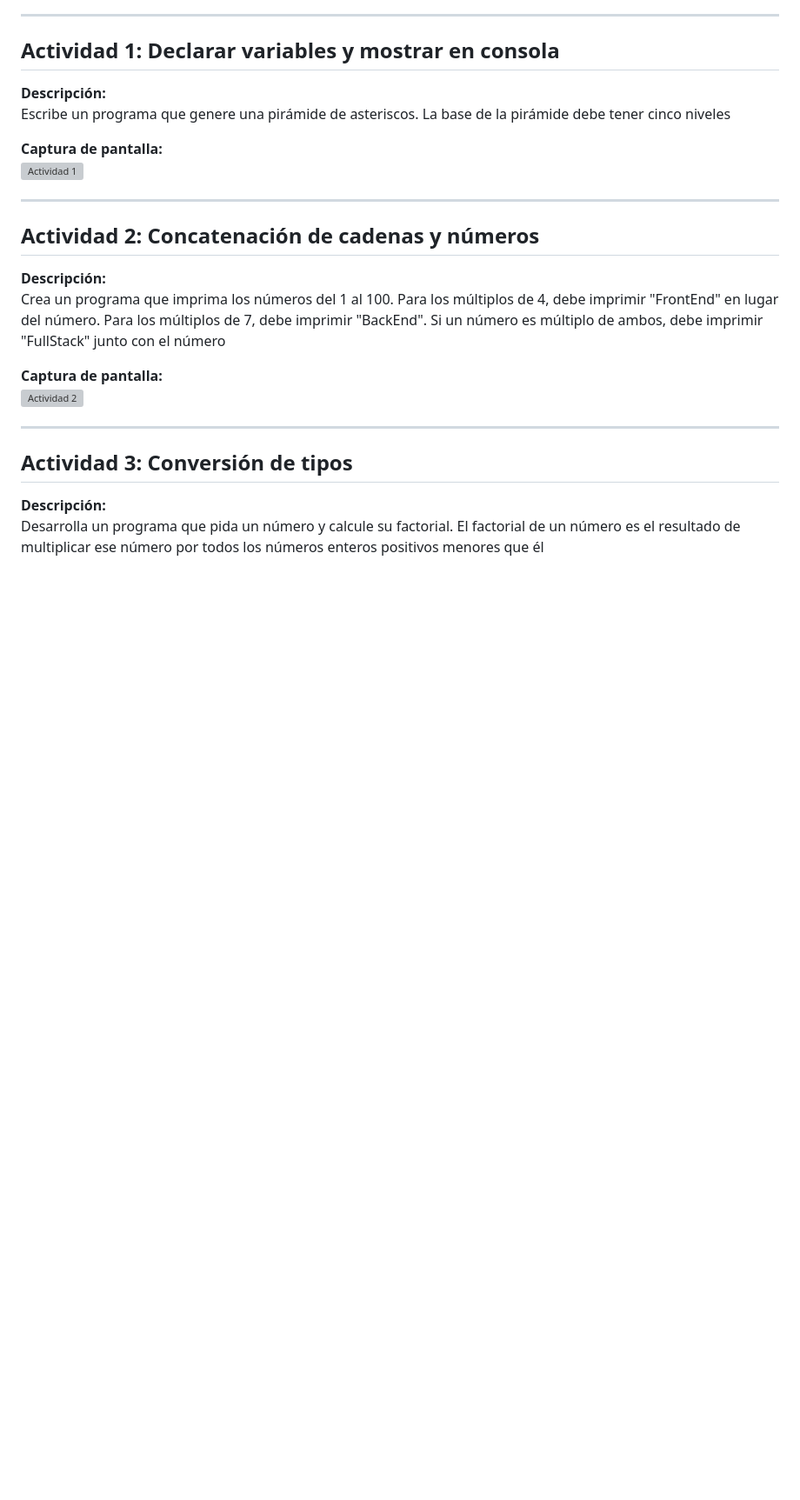
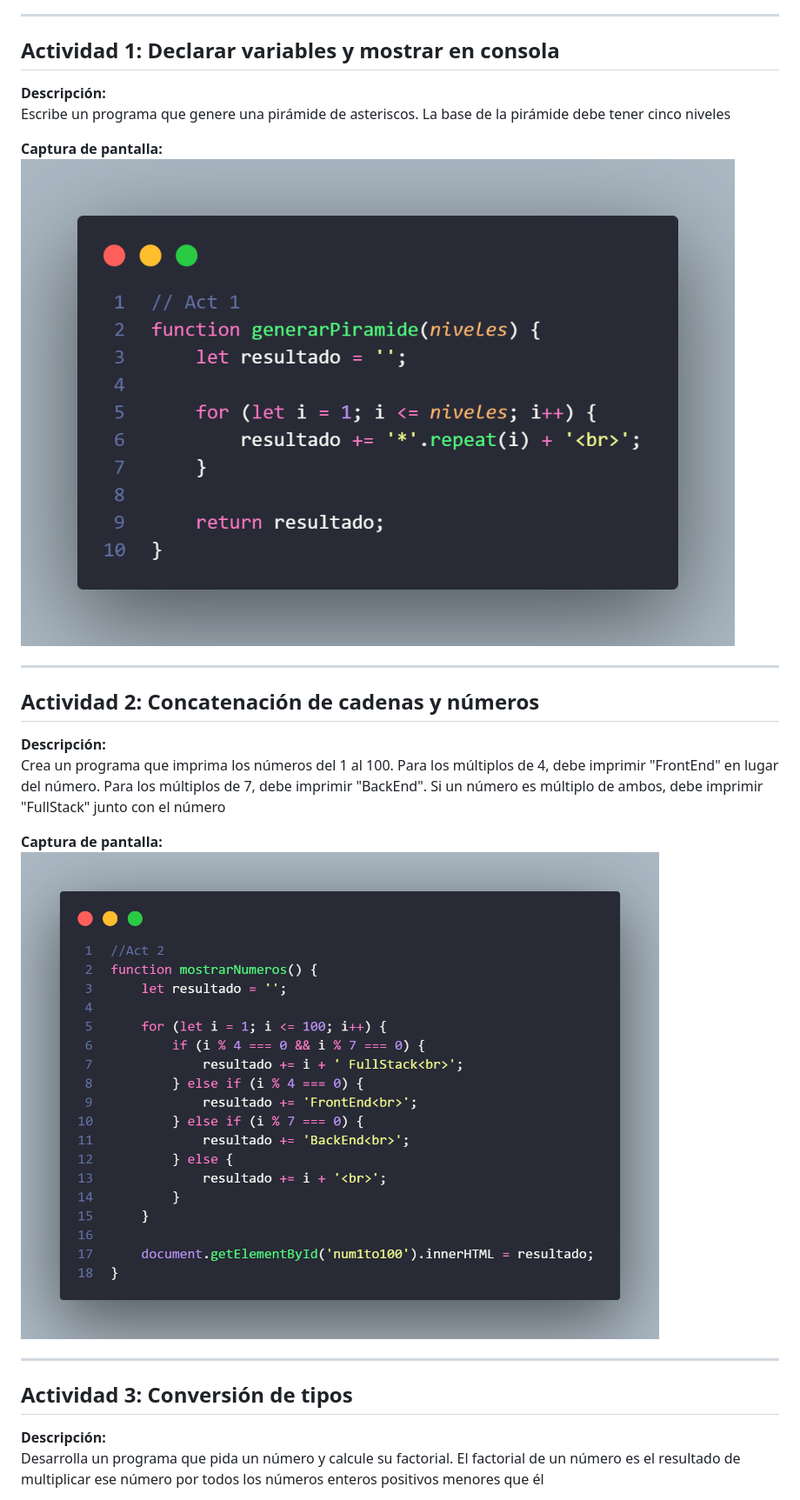
Before and after one commit to varelaiglesiascarmen/VarelaIglesiasCarmenDWEC_StudentBook, a Markdown page: VarelaIglesiasCarmen_Act4DEWC/README.md, the part around one of its changes. Shown at 87% size. GitHub-like rendering; blank space fills up the shorter version; grey boxes are pictures that could not be loaded.

```diff
--- a/VarelaIglesiasCarmen_Act4DEWC/README.md
+++ b/VarelaIglesiasCarmen_Act4DEWC/README.md
@@ -23,7 +23,7 @@ Para realizar esta actividad cree una const que dentro guarda un falso array de
 Escribe un programa que genere una pirámide de asteriscos. La base de la pirámide debe tener cinco niveles
 
 **Captura de pantalla:**
-![Actividad 1](act1.png)
+![Actividad 1](img/act1.png)
 
 ---
 
@@ -32,7 +32,7 @@ Escribe un programa que genere una pirámide de asteriscos. La base de la pirám
 Crea un programa que imprima los números del 1 al 100. Para los múltiplos de 4, debe imprimir "FrontEnd" en lugar del número. Para los múltiplos de 7, debe imprimir "BackEnd". Si un número es múltiplo de ambos, debe imprimir "FullStack" junto con el número
 
 **Captura de pantalla:**
-![Actividad 2](act2.png)
+![Actividad 2](img/act2.png)
 
 ---
 
```
Also changed, not shown: other parts of VarelaIglesiasCarmen_Act4DEWC/README.md (+8 -8 lines).
